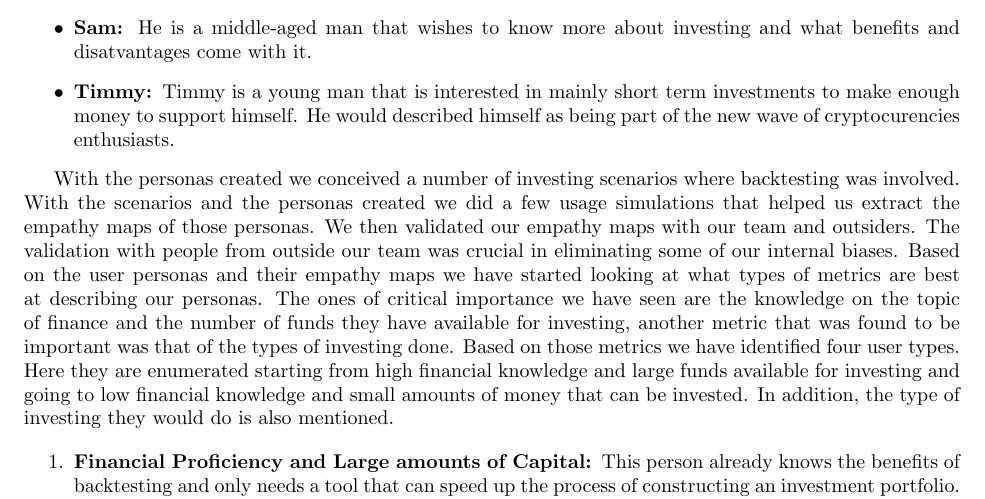
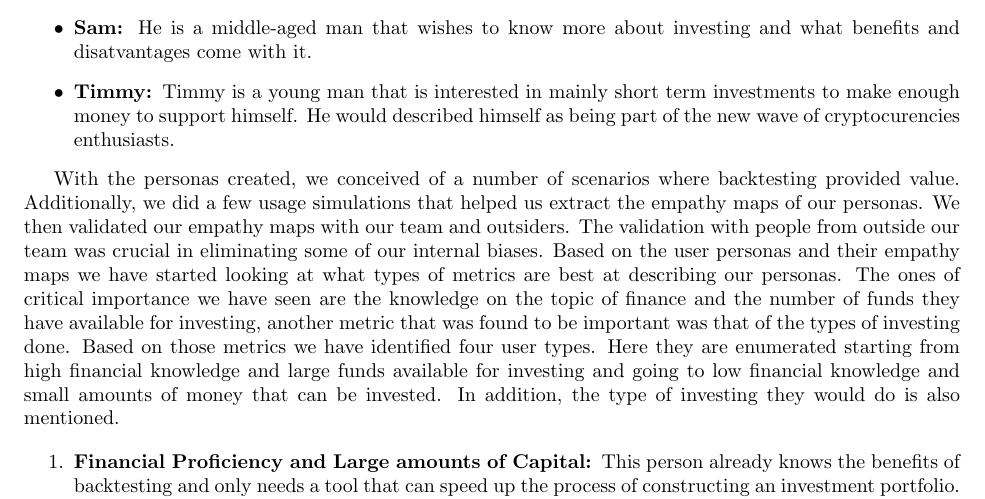
Before and after one commit to Veluga/Thalia-Backtesting-Tool, a LaTeX document (Report/02Background/background.tex): part of page 4 of 5, cut so that both start at the same text. Compiled offline with pdfLaTeX; a LaTeX package or settings file that is missing is left out.

Commit message:
Update Report/02Background/background.tex
Co-Authored-By: Veluga <albertboehm@hotmail.de>

```diff
--- a/Report/02Background/background.tex
+++ b/Report/02Background/background.tex
@@ -92,7 +92,7 @@ The four personas created are described here with the full chart attached to thi
 \item\textbf{Timmy: }Timmy is a young man that is interested in mainly short term investments to make enough money to support himself. He would described himself as being part of the new wave of cryptocurencies enthusiasts.
 \end{itemize}
 
-With the personas created we conceived a number of  investing scenarios where backtesting was involved. With the scenarios and the personas created we did a few usage simulations that helped us extract the empathy maps of those personas. We then validated our empathy maps with our team and outsiders. The validation with people from outside our team was crucial in eliminating some of our internal biases.
+With the personas created, we conceived of a number of scenarios where backtesting provided value. Additionally,  we did a few usage simulations that helped us extract the empathy maps of our personas. We then validated our empathy maps with our team and outsiders. The validation with people from outside our team was crucial in eliminating some of our internal biases.
 Based on the user personas and their empathy maps we have started looking at what types of metrics are best at describing our personas. The ones of critical importance we have seen are the knowledge on the topic of finance and the number of funds they have available for investing, another metric that was found to be important was that of the types of investing done. Based on those metrics we have identified four user types. Here they are enumerated starting from high financial knowledge and large funds available for investing and going to low financial knowledge and small amounts of money that can be invested. In addition, the type of investing they would do is also mentioned.
 
 \begin{enumerate}
```
